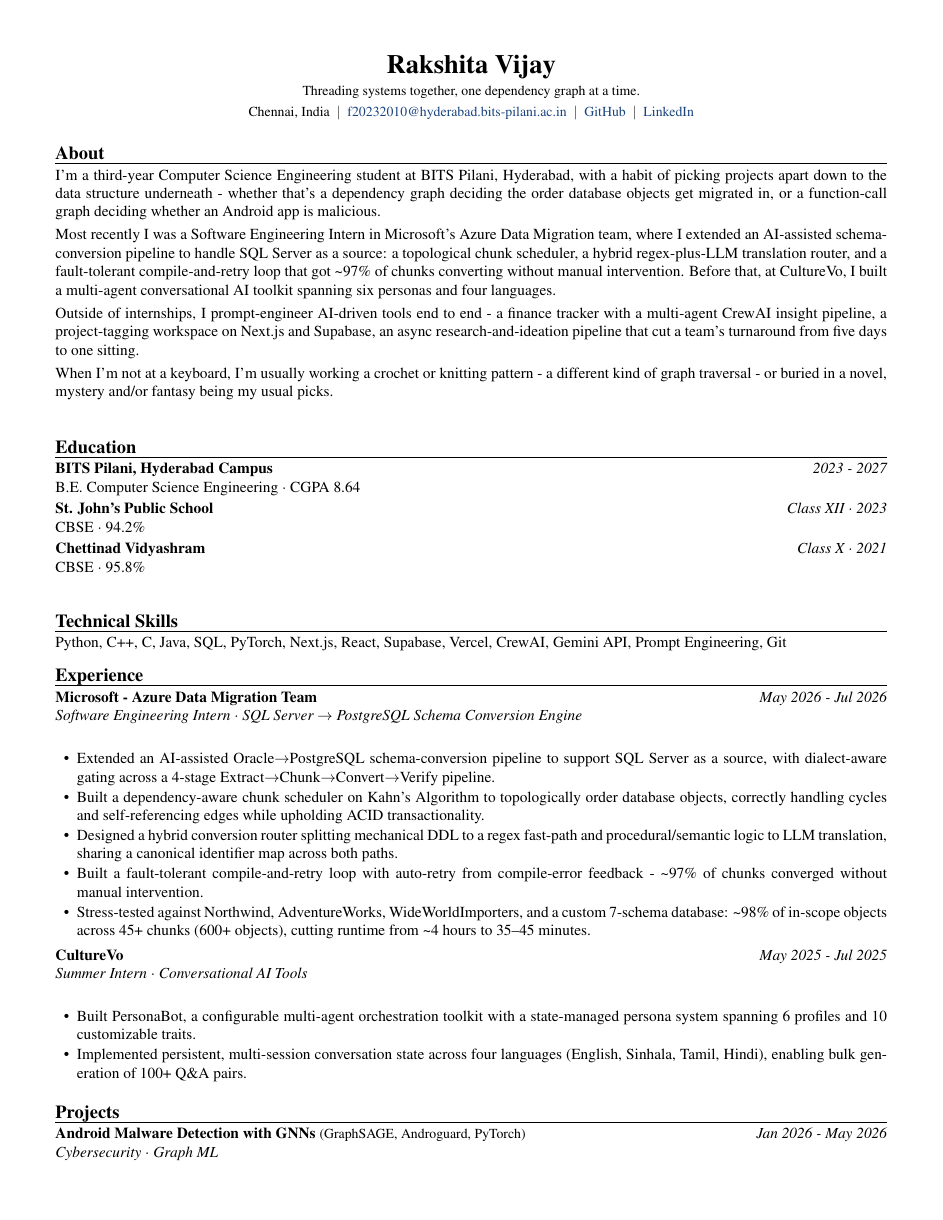
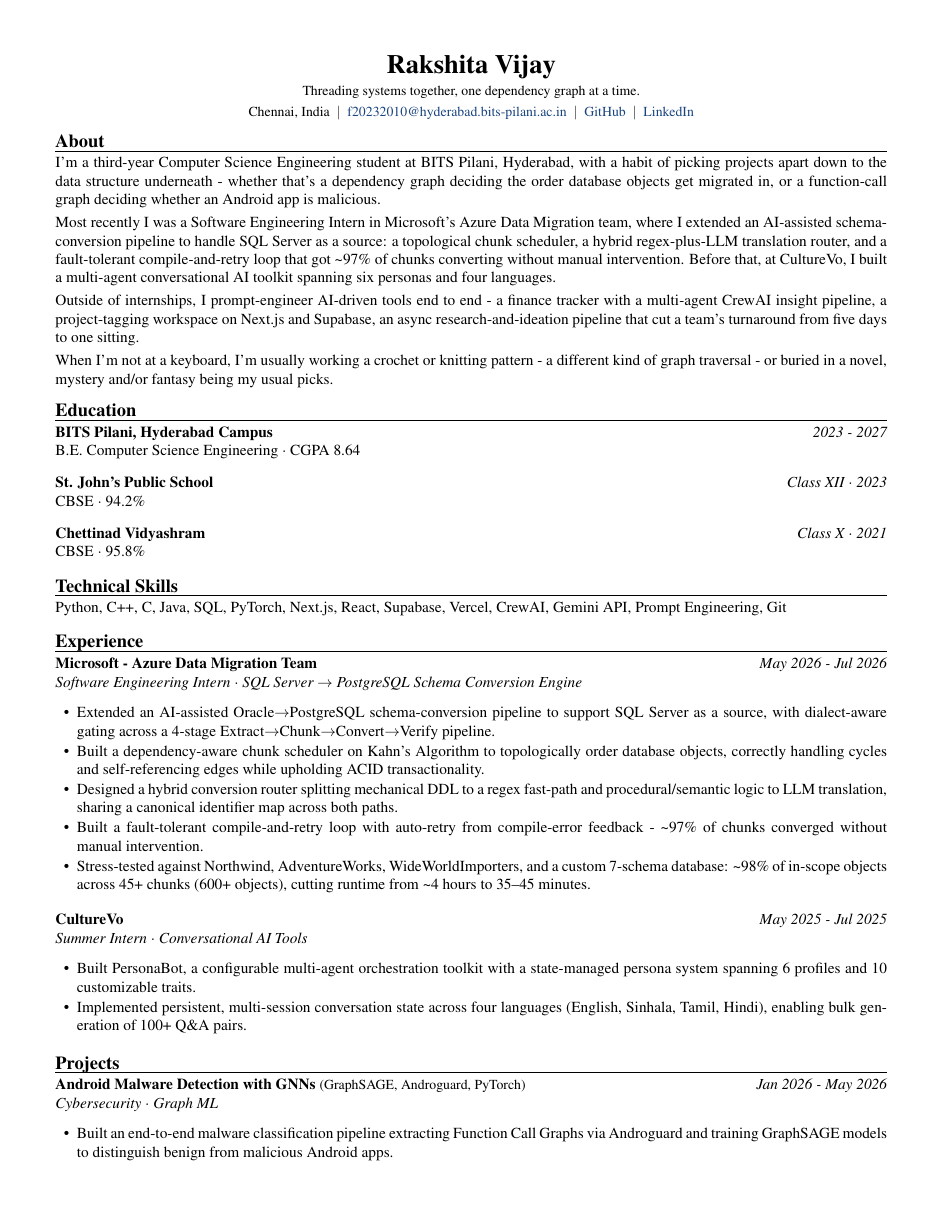
Before and after one commit to rakshita-vijay/portfolio, a LaTeX CV (assets/resume.tex): page 1 of 2. The pictures show the PDF file assets/resume.pdf that the author committed with the source.

Commit message:
instant resume makeer updated

```diff
--- a/assets/resume.tex
+++ b/assets/resume.tex
@@ -27,19 +28,25 @@
 I'm a third-year Computer Science Engineering student at BITS Pilani, Hyderabad, with a habit of picking projects apart down to the data structure underneath - whether that's a dependency graph deciding the order database objects get migrated in, or a function-call graph deciding whether an Android app is malicious.\\[3pt]
 Most recently I was a Software Engineering Intern in Microsoft's Azure Data Migration team, where I extended an AI-assisted schema-conversion pipeline to handle SQL Server as a source: a topological chunk scheduler, a hybrid regex-plus-LLM translation router, and a fault-tolerant compile-and-retry loop that got \textasciitilde{}97\% of chunks converting without manual intervention. Before that, at CultureVo, I built a multi-agent conversational AI toolkit spanning six personas and four languages.\\[3pt]
 Outside of internships, I prompt-engineer AI-driven tools end to end - a finance tracker with a multi-agent CrewAI insight pipeline, a project-tagging workspace on Next.js and Supabase, an async research-and-ideation pipeline that cut a team's turnaround from five days to one sitting.\\[3pt]
-When I'm not at a keyboard, I'm usually working a crochet or knitting pattern - a different kind of graph traversal - or buried in a novel, mystery and/or fantasy being my usual picks.\\[3pt]
+When I'm not at a keyboard, I'm usually working a crochet or knitting pattern - a different kind of graph traversal - or buried in a novel, mystery and/or fantasy being my usual picks.\\
+\par\vspace{-5pt}
 \section*{Education}
 \head{BITS Pilani, Hyderabad Campus}{2023 - 2027}
 B.E. Computer Science Engineering $\cdot$ CGPA 8.64\\[2pt]
+\par\vspace{-5pt}
 \head{St. John's Public School}{Class XII $\cdot$ 2023}
 CBSE $\cdot$ 94.2\%\\[2pt]
+\par\vspace{-5pt}
 \head{Chettinad Vidyashram}{Class X $\cdot$ 2021}
 CBSE $\cdot$ 95.8\%\\[2pt]
+\par\vspace{-5pt}
 \section*{Technical Skills}
 Python, C++, C, Java, SQL, PyTorch, Next.js, React, Supabase, Vercel, CrewAI, Gemini API, Prompt Engineering, Git
+\par\vspace{9pt}
 \section*{Experience}
 \head{Microsoft - Azure Data Migration Team}{May 2026 - Jul 2026}
 \subline{Software Engineering Intern $\cdot$ SQL Server $\rightarrow$ PostgreSQL Schema Conversion Engine}
+\vspace{-8pt}
 \begin{itemize}
 \item Extended an AI-assisted Oracle$\rightarrow$PostgreSQL schema-conversion pipeline to support SQL Server as a source, with dialect-aware gating across a 4-stage Extract$\rightarrow$Chunk$\rightarrow$Convert$\rightarrow$Verify pipeline.
 \item Built a dependency-aware chunk scheduler on Kahn's Algorithm to topologically order database objects, correctly handling cycles and self-referencing edges while upholding ACID transactionality.
@@ -47,66 +54,74 @@ Python, C++, C, Java, SQL, PyTorch, Next.js, React, Supabase, Vercel, CrewAI, Ge
 \item Built a fault-tolerant compile-and-retry loop with auto-retry from compile-error feedback - \textasciitilde{}97\% of chunks converged without manual intervention.
 \item Stress-tested against Northwind, AdventureWorks, WideWorldImporters, and a custom 7-schema database: \textasciitilde{}98\% of in-scope objects across 45+ chunks (600+ objects), cutting runtime from \textasciitilde{}4 hours to 35--45 minutes.
 \end{itemize}
-\vspace{2pt}
+\par\vspace{9pt}
 \head{CultureVo}{May 2025 - Jul 2025}
 \subline{Summer Intern $\cdot$ Conversational AI Tools}
+\vspace{-8pt}
 \begin{itemize}
 \item Built PersonaBot, a configurable multi-agent orchestration toolkit with a state-managed persona system spanning 6 profiles and 10 customizable traits.
 \item Implemented persistent, multi-session conversation state across four languages (English, Sinhala, Tamil, Hindi), enabling bulk generation of 100+ Q\&A pairs.
 \end{itemize}
-\vspace{2pt}
+\par\vspace{9pt}
 \section*{Projects}
 \head{Android Malware Detection with GNNs \normalfont{\small(GraphSAGE, Androguard, PyTorch)}}{Jan 2026 - May 2026}
 \subline{Cybersecurity $\cdot$ Graph ML}
+\vspace{-8pt}
 \begin{itemize}
 \item Built an end-to-end malware classification pipeline extracting Function Call Graphs via Androguard and training GraphSAGE models to distinguish benign from malicious Android apps.
 \item Designed an API-aware, structure-preserving graph pruning technique that removes low-signal non-API methods via weighted edge rewiring.
 \item Integrated pretrained Skip-Gram node embeddings with checkpoint-based training for resumable HPC runs.
 \item Achieved a 94.39\% F1-score and 92.41\% accuracy on an imbalanced dataset of 150K benign and 50K malicious samples.
 \end{itemize}
-\vspace{2pt}
+\par\vspace{9pt}
 \head{Finance Tracker \& Analyser \normalfont{\small(Next.js, CrewAI, Vercel)}}{Jun 2025 - Jul 2025}
 \subline{AI-Driven Financial Analytics}
+\vspace{-8pt}
 \begin{itemize}
 \item Designed a multi-format analysis and report-generation service backed by a 2-agent pipeline for automated insight generation, since restored to a fuller multi-agent CrewAI pipeline with live per-stage timers.
 \item Implemented real-time budget tracking with configurable spending categories and an AI-driven recovery-strategy module.
 \item Built a rules-based anomaly-detection service that flags inconsistencies in uploaded statement data.
 \end{itemize}
-\vspace{2pt}
+\par\vspace{9pt}
 \head{Automated Research \& Ideation Pipeline \normalfont{\small(Python, asyncio, Multi-Agent)}}{Jun 2025}
 \subline{Multi-Agent Systems $\cdot$ Async Automation}
+\vspace{-8pt}
 \begin{itemize}
 \item Designed a 5-agent orchestration workflow automating topic selection, research, and outline generation with shared agent state.
 \item Implemented concurrent agents over Python asyncio to generate 7 niche titles per theme, each with sourced research summaries and outline guides.
 \item Cut research-and-ideation turnaround by \textasciitilde{}80\% (5 days $\rightarrow$ 1 session); adopted as the team's standard ideation tool.
 \end{itemize}
-\vspace{2pt}
+\par\vspace{9pt}
 \head{Tag Atlas \normalfont{\small(Next.js, Supabase, Gemini)}}{Personal project}
 \subline{Project write-up storage \& tagging tool}
+\vspace{-8pt}
 \begin{itemize}
 \item Sidebar-plus-detail-panel workspace for storing and tagging project write-ups, with tag-based similarity ranking and an archive flow.
 \item AI-assisted tag suggestions via Gemini, password auth, and bulk project-insertion tooling.
 \end{itemize}
-\vspace{2pt}
+\par\vspace{9pt}
 \section*{Leadership}
 \head{ACM - BPHC Chapter}{Nov 2024 - Jul 2026}
 \subline{Content \& Research Team Co-Lead, Junior Office \& Chair, Senior Office}
+\vspace{-8pt}
 \begin{itemize}
 \item Authored 5+ technical articles for the ACM BPHC Blog and The BITSian Gazette (Aug--Nov '24 edition).
 \item Coordinated logistics as Point of Contact for 4 tech events, including a coding workshop for 70+ indigent students.
 \end{itemize}
-\vspace{2pt}
+\par\vspace{9pt}
 \head{ELAS, BPHC}{Dec 2024 - Jan 2025}
 \subline{ARG Team Lead, Verba Maximus '25}
+\vspace{-8pt}
 \begin{itemize}
 \item Led a 13-member team to design and execute a 6-hour event that drew 125+ participants - the highest-footfall headliner event at VM '25.
 \end{itemize}
-\vspace{2pt}
+\par\vspace{9pt}
 \section*{Talks \& Workshops}
 \head{Introduction to Machine Learning}{Aug 2025}
 \subline{Organized by ACM - BPHC Chapter}
+\vspace{-8pt}
 \begin{itemize}
 \item Co-hosted a 250+ attendee workshop covering supervised/unsupervised learning, regression, neural networks, and activation functions with live coding.
 \end{itemize}
-\vspace{2pt}
+\par\vspace{9pt}
 \end{document}
```
Also changed, not shown: README.md, assets/resume.pdf, assets/resume.tex (3 more changed lines), 1 other file.
